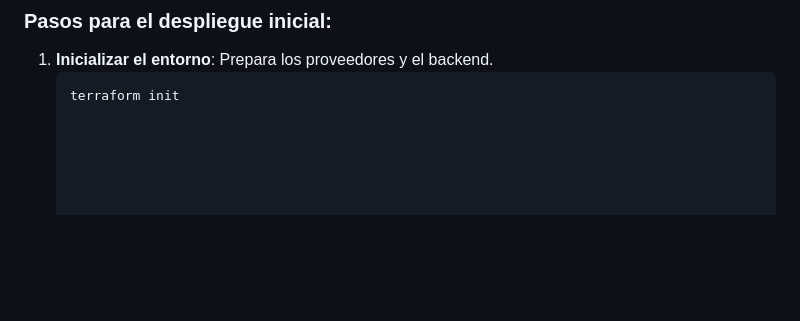
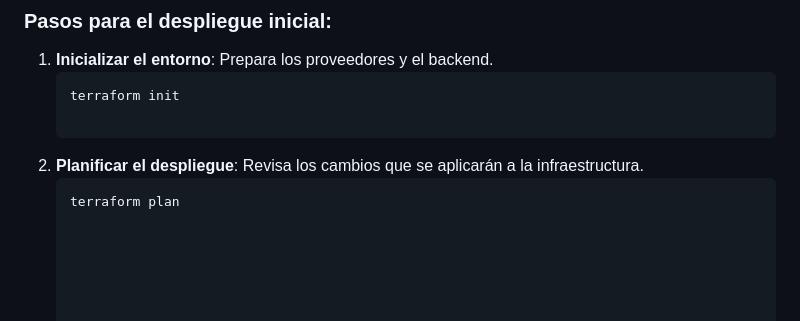
Before and after one commit to JaviPlazaRosique/Data_Project_2, a Markdown page: README.md, the part around the change. Drawn GitHub-style; blank space fills up the shorter version.

Commit message:
Hacer el plan

````diff
--- a/README.md
+++ b/README.md
@@ -49,3 +49,7 @@ Este proyecto utiliza **Terraform** para gestionar la infraestructura como códi
 1. **Inicializar el entorno**: Prepara los proveedores y el backend.
    ```bash
    terraform init
+
+2. **Planificar el despliegue**: Revisa los cambios que se aplicarán a la infraestructura.
+   ```bash
+   terraform plan
````
